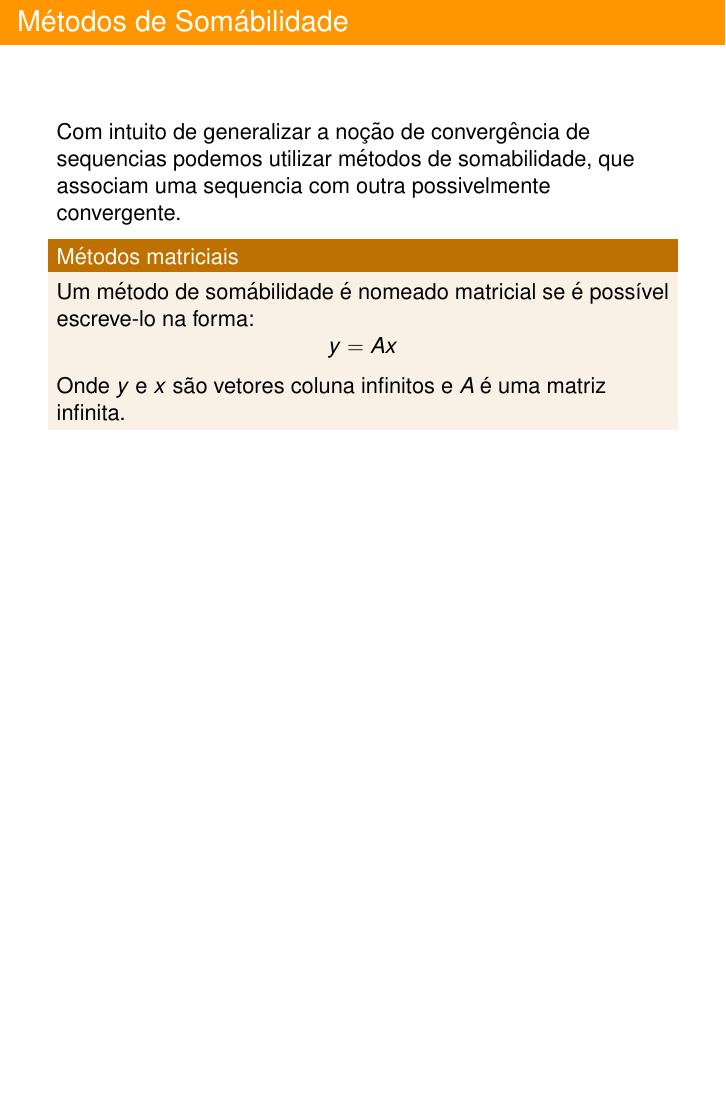
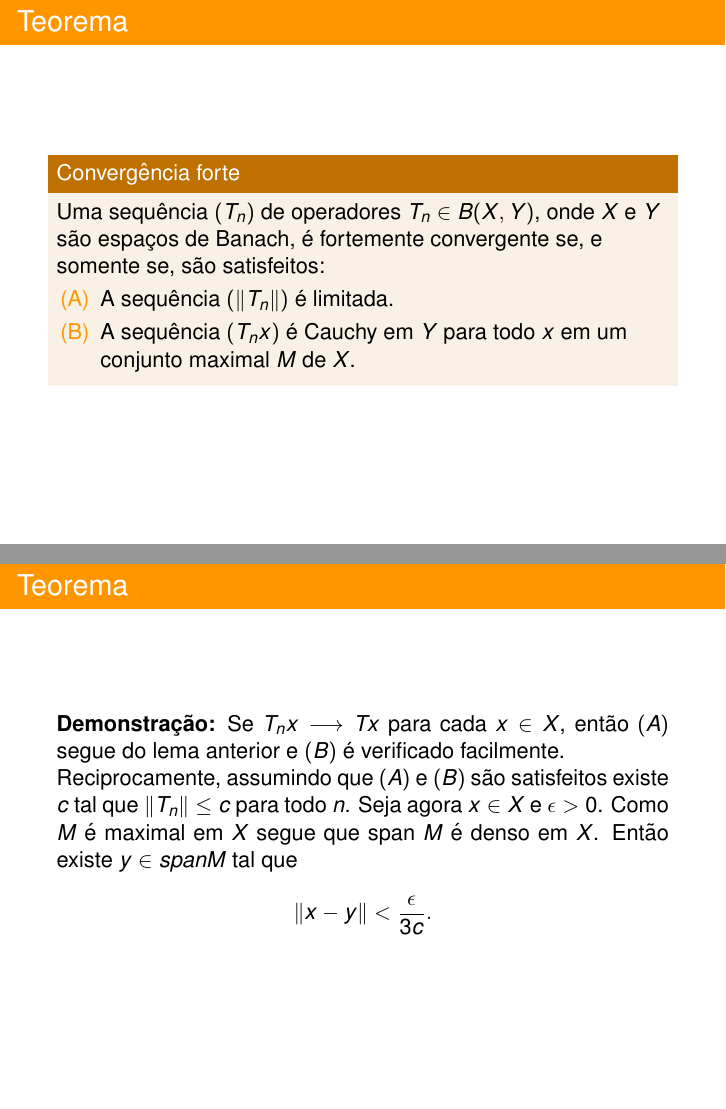
Before and after one commit to Alexandregd/Convergencia-e-Toeplitz, LaTeX slides (Convergencia-e-Toeplitz.tex): page 36 of 46 before the commit and pages 38 and 41 of 55 after it, the two joined at a grey line, the shorter picture padded with empty space. Compiled offline with pdfLaTeX.

Commit message:
Atualização parte 4.9 dos slides
Só faltam os exemplos agora.

```diff
--- a/Convergencia-e-Toeplitz.tex
+++ b/Convergencia-e-Toeplitz.tex
@@ -181,3 +181,27 @@ Como $X$ é completo, $(\Vert T_n \Vert)$ é limitado pelo teorema da limitaçã
 
 \end{block}
 }
+
+\frame{\frametitle{Teorema}
+
+\begin{block}{Convergência forte}
+	Uma sequência $(T_n)$ de operadores $T_n \in B(X,Y)$, onde $X$ e $Y$ são espaços de Banach, é fortemente convergente se, e somente se, são satisfeitos:
+\begin{enumerate} \pause
+\item[(A)] A sequência $(\Vert T_n \Vert )$ é limitada. \pause
+\item[(B)] A sequência $(T_nx)$ é Cauchy em $Y$ para todo $x$ em um conjunto  maximal $M$ de $X$.
+\end{enumerate}
+
+\end{block}
+
+}
+
+\frame{\frametitle{Teorema}
+
+\justifying
+\textbf{Demonstração:} Se $T_nx \l Tx$ para cada $x \in X$, então $(A)$ segue do lema anterior e $(B)$ é verificado facilmente. \pause
+
+	Reciprocamente, assumindo que $(A)$ e $(B)$ são satisfeitos existe $c$ tal que $\Vert T_n \Vert \leq c$ para todo $n$. \pause Seja agora $x \in X$ e $\epsilon > 0$. Como $M$ é maximal em $X$ segue que span $M$ é denso em $X$. Então existe $y \in span M$ tal que $$\Vert x - y \Vert < \dfrac{\epsilon}{3c}.$$
+
+}
+
+\frame{\frametitle{Teorema}
```
Also changed, not shown: Convergencia-e-Toeplitz.tex (15 more changed lines).
